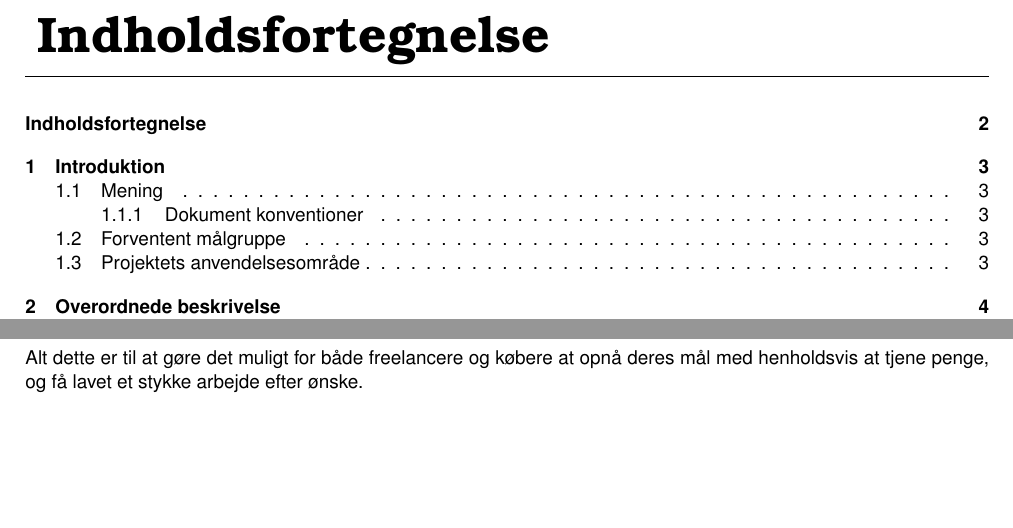
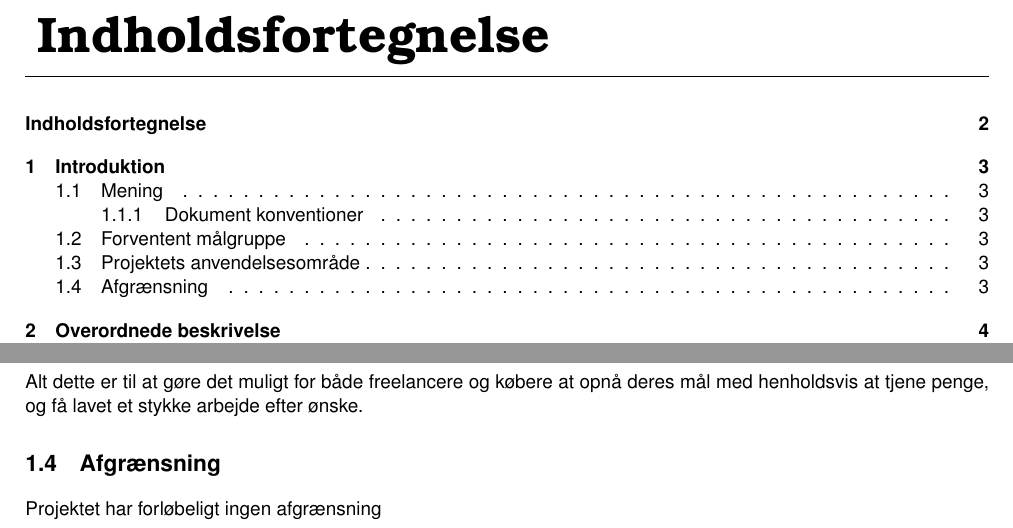
Before and after one commit to converge-app/test-users, a LaTeX book (requirements-specification/requirements-specification.tex, which reads requirements-specification/Sektioner/introduktion.tex): two parts of pages 2 and 3 of 10, joined at a grey line, cut so that both start at the same text, the shorter picture padded with empty space. Compiled offline with pdfLaTeX.

Commit message:
Added constraints

```diff
--- a/requirements-specification/Sektioner/introduktion.tex
+++ b/requirements-specification/Sektioner/introduktion.tex
@@ -35,3 +35,7 @@ Meningen med Converge er at modernisere og effektivisere arbejdskraft omkring p
 Til at understøtte de mange forskellige krav, som f.eks. betaling, kommunikation, samarbejde med mere. bruges der et cloud-native mindset til at gøre det muligt at have en agil instilling til software udvikling.
 
 Alt dette er til at gøre det muligt for både freelancere og købere at opnå deres mål med henholdsvis at tjene penge, og få lavet et stykke arbejde efter ønske.
+
+\section{Afgrænsning}
+
+Projektet har forløbeligt ingen afgrænsning
```
Also changed, not shown: requirements-specification/Sektioner/constraints.tex (added).
